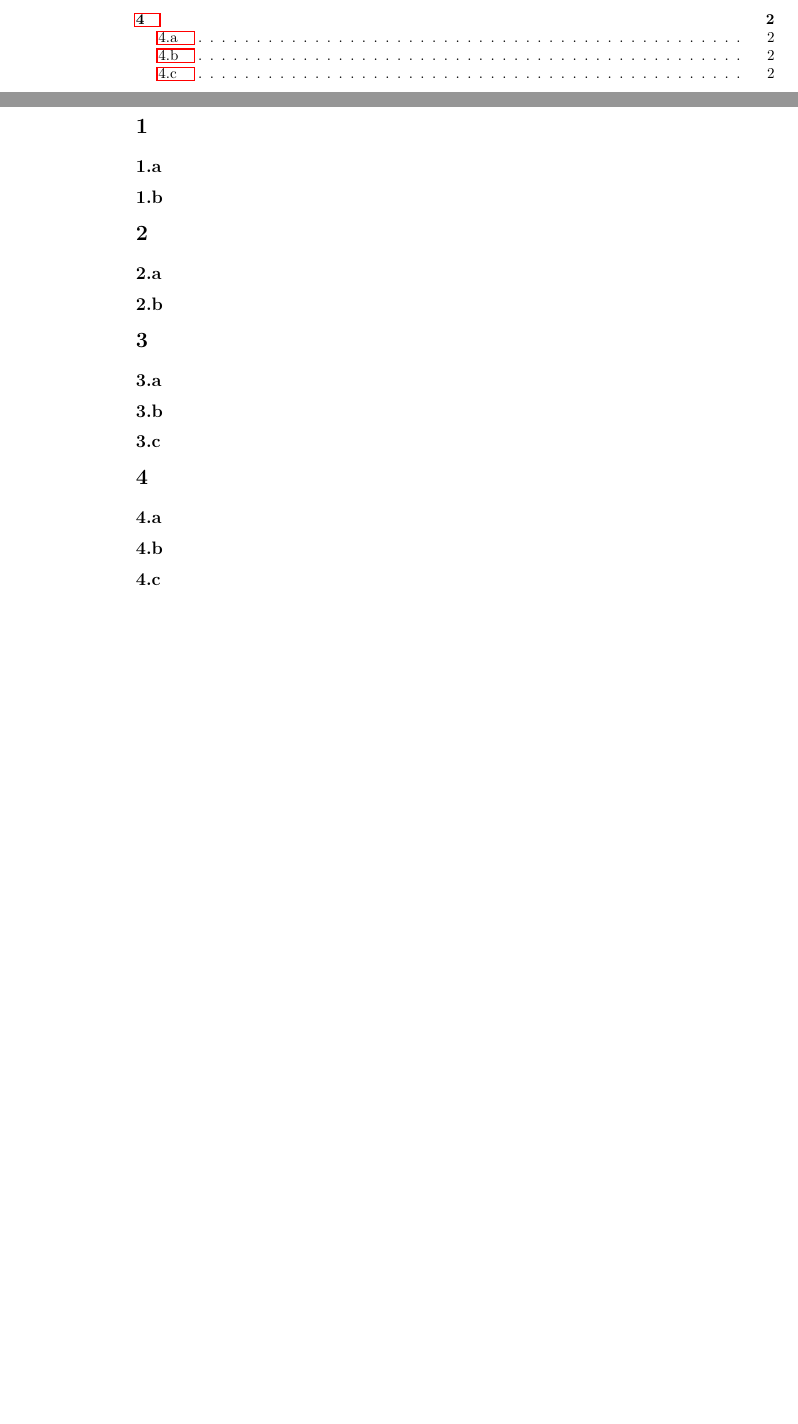
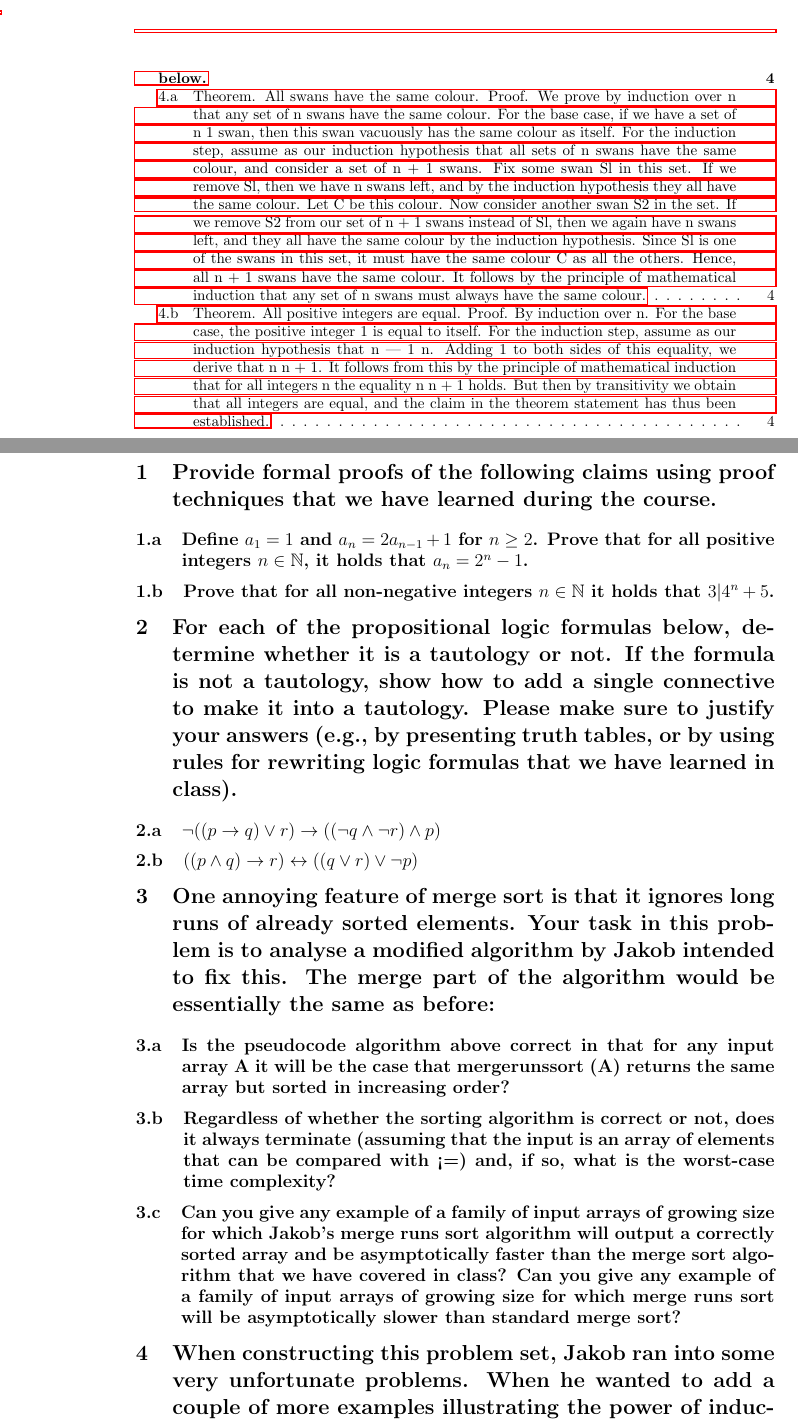
Before and after one commit to xitzkareem/ku3, a LaTeX problem sheet (IDMA/pset2/main.tex, which reads IDMA/pset2/1.tex, IDMA/pset2/2.tex, IDMA/pset2/3.tex): two parts of pages 1 and 2 of 2 before the commit and two parts of pages 2 and 4 of 4 after it, joined at a grey line, cut at the place of the change, the shorter picture padded with empty space. Compiled offline with pdfLaTeX.

Commit message:
questions uploaded

```diff
--- a/IDMA/pset2/1.tex
+++ b/IDMA/pset2/1.tex
@@ -1,5 +1,7 @@
-\section{}
+\section{Provide formal proofs of the following claims using proof techniques that we have learned
+during the course.}
 
-\subsection{}
+\subsection{Define $a_1 = 1$ and $a_n = 2a_{n-1} + 1$ for $n \geq 2$.
+Prove that for all positive integers $n \in \mathbb{N}$, it holds that $a_n = 2^n - 1$.}
 
-\subsection{}
+\subsection{Prove that for all non-negative integers $n \in \mathbb{N}$ it holds that $3|4^n+5$.}
--- a/IDMA/pset2/2.tex
+++ b/IDMA/pset2/2.tex
@@ -1,7 +1,10 @@
-\section{}
+\section{For each of the propositional logic formulas below, determine whether it is a tautology
+or not. If the formula is not a tautology, show how to add a single connective to make it into a
+tautology. Please make sure to justify your answers (e.g., by presenting truth tables, or by using
+rules for rewriting logic formulas that we have learned in class).}
 
 
-\subsection{}
+\subsection{$\neg ((p \to q) \vee r) \to ((\neg q \wedge \neg r) \wedge p)$}
 
 
-\subsection{}
+\subsection{$((p \wedge q) \to r) \leftrightarrow ((q \vee r) \vee \neg p)$}
--- a/IDMA/pset2/3.tex
+++ b/IDMA/pset2/3.tex
@@ -1,10 +1,19 @@
-\section{}
+\section{One annoying feature of merge sort is that it ignores long runs of already sorted elements.
+Your task in this problem is to analyse a modified algorithm by Jakob intended to fix this.
+The merge part of the algorithm would be essentially the same as before:}
 
 
-\subsection{}
+\subsection{Is the pseudocode algorithm above correct in that for any input array A it will be the case
+that mergerunssort (A) returns the same array but sorted in increasing order?}
 
 
-\subsection{}
+\subsection{Regardless of whether the sorting algorithm is correct or not, does it always terminate
+(assuming that the input is an array of elements that can be compared with <=) and, if so,
+what is the worst-case time complexity?}
 
 
-\subsection{}
+\subsection{Can you give any example of a family of input arrays of growing size for which Jakob's
+merge runs sort algorithm will output a correctly sorted array and be asymptotically faster
+than the merge sort algorithm that we have covered in class? Can you give any example of
+a family of input arrays of growing size for which merge runs sort will be asymptotically
+slower than standard merge sort?}
--- a/IDMA/pset2/4.tex
+++ b/IDMA/pset2/4.tex
@@ -1,9 +1,35 @@
-\section{}
+\section{When constructing this problem set, Jakob ran into some very unfortunate problems.
+When he wanted to add a couple of more examples illustrating the power of inductive proofs, the
+proofs turned out to be a little bit too powerful. Specifically, Jakob was able to use mathematical
+induction to show
+1. that all swans have the same colour (presumably white, so that there are no black swans
+after all), and
+2. that all positive integers are in fact equal.
+Both of these claims are fairly disturbing from a mathematical point of view. Please help Jakob
+by pointing out clearly what goes wrong in his induction proofs below.}
 
 
 
-\subsection{}
+\subsection{Theorem. All swans have the same colour.
+Proof. We prove by induction over n that any set of n swans have the same colour.
+For the base case, if we have a set of n 1 swan, then this swan vacuously has the same
+colour as itself.
+For the induction step, assume as our induction hypothesis that all sets of n swans have
+the same colour, and consider a set of n + 1 swans. Fix some swan Sl in this set. If we
+remove Sl, then we have n swans left, and by the induction hypothesis they all have the
+same colour. Let C be this colour.
+Now consider another swan S2 in the set. If we remove S2 from our set of n + 1 swans
+instead of Sl, then we again have n swans left, and they all have the same colour by the
+induction hypothesis. Since Sl is one of the swans in this set, it must have the same
+colour C as all the others. Hence, all n + 1 swans have the same colour.
+It follows by the principle of mathematical induction that any set of n swans must always
+have the same colour.}
 
-\subsection{}
-
-\subsection{}
+\subsection{Theorem. All positive integers are equal.
+Proof. By induction over n.
+For the base case, the positive integer 1 is equal to itself.
+For the induction step, assume as our induction hypothesis that n — 1 n. Adding 1 to
+both sides of this equality, we derive that n n + 1.
+It follows from this by the principle of mathematical induction that for all integers n the
+equality n n + 1 holds. But then by transitivity we obtain that all integers are equal,
+and the claim in the theorem statement has thus been established.}
```
Also changed, not shown: 8 other files.
